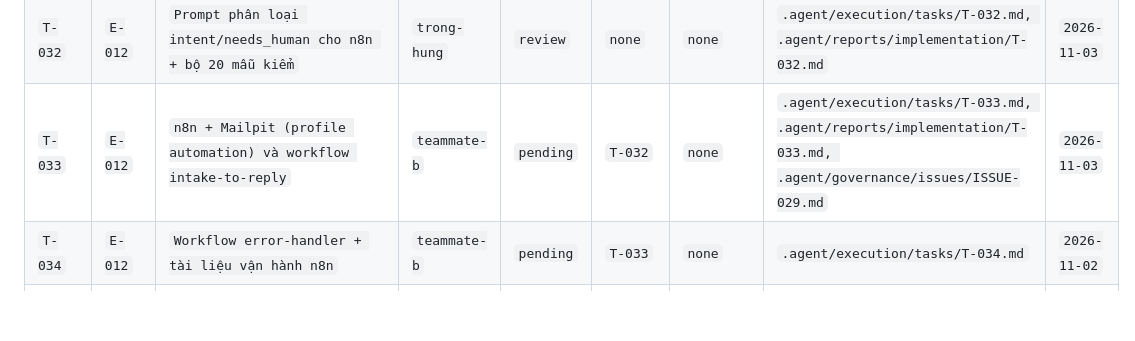
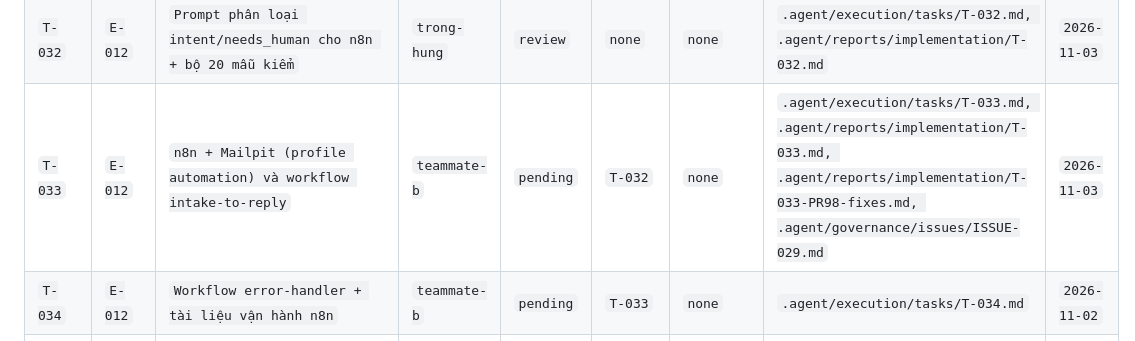
Before and after one commit to T1xNTH/bank-assistant, a Markdown page: .agent/execution/task-board.md, the part around the change. Drawn GitHub-style; blank space fills up the shorter version.

```diff
--- a/.agent/execution/task-board.md
+++ b/.agent/execution/task-board.md
@@ -59,7 +59,7 @@ Lưu registry chính thức các task thực thi được và trạng thái life
 | `T-030` | `E-011` | `LangGraph agent: chọn RAG hoặc tool, interrupt trước tao_ticket, checkpointer` | `trong-hung` | `done` | `T-029` | `none` | `.agent/execution/tasks/T-030.md, .agent/reports/implementation/T-030.md, .agent/reports/review/T-030.md` | `2026-11-03` |
 | `T-031` | `E-011` | `POST /agent và POST /agent/{thread_id}/decision (chỉ approver, 409 khi đã quyết)` | `teammate-b` | `review` | `T-030` | `none` | `.agent/execution/tasks/T-031.md, .agent/reports/implementation/T-031.md, .agent/reports/review/T-031.md, .agent/reports/implementation/T-031-handoff.md` | `2026-11-03` |
 | `T-032` | `E-012` | `Prompt phân loại intent/needs_human cho n8n + bộ 20 mẫu kiểm` | `trong-hung` | `review` | `none` | `none` | `.agent/execution/tasks/T-032.md, .agent/reports/implementation/T-032.md` | `2026-11-03` |
-| `T-033` | `E-012` | `n8n + Mailpit (profile automation) và workflow intake-to-reply` | `teammate-b` | `pending` | `T-032` | `none` | `.agent/execution/tasks/T-033.md, .agent/reports/implementation/T-033.md, .agent/governance/issues/ISSUE-029.md` | `2026-11-03` |
+| `T-033` | `E-012` | `n8n + Mailpit (profile automation) và workflow intake-to-reply` | `teammate-b` | `pending` | `T-032` | `none` | `.agent/execution/tasks/T-033.md, .agent/reports/implementation/T-033.md, .agent/reports/implementation/T-033-PR98-fixes.md, .agent/governance/issues/ISSUE-029.md` | `2026-11-03` |
 | `T-034` | `E-012` | `Workflow error-handler + tài liệu vận hành n8n` | `teammate-b` | `pending` | `T-033` | `none` | `.agent/execution/tasks/T-034.md` | `2026-11-02` |
 | `T-035` | `E-013` | `Langfuse (profile obs) + tracing.py cho /ask, /chat, worker (chờ vs xử lý)` | `teammate-b` | `pending` | `none` | `none` | `.agent/execution/tasks/T-035.md` | `2026-11-02` |
 | `T-036` | `E-013` | `llm_cost.cost_of + token/chi phí mỗi request vào trace và audit; POST /feedback` | `teammate-b` | `pending` | `T-035` | `none` | `.agent/execution/tasks/T-036.md` | `2026-11-02` |
```
Also changed, not shown: docs/11-integrations/n8n.md (+29 -2 lines), docs/11-integrations/evidence/T-033-review-context.png (added), 4 other files.
